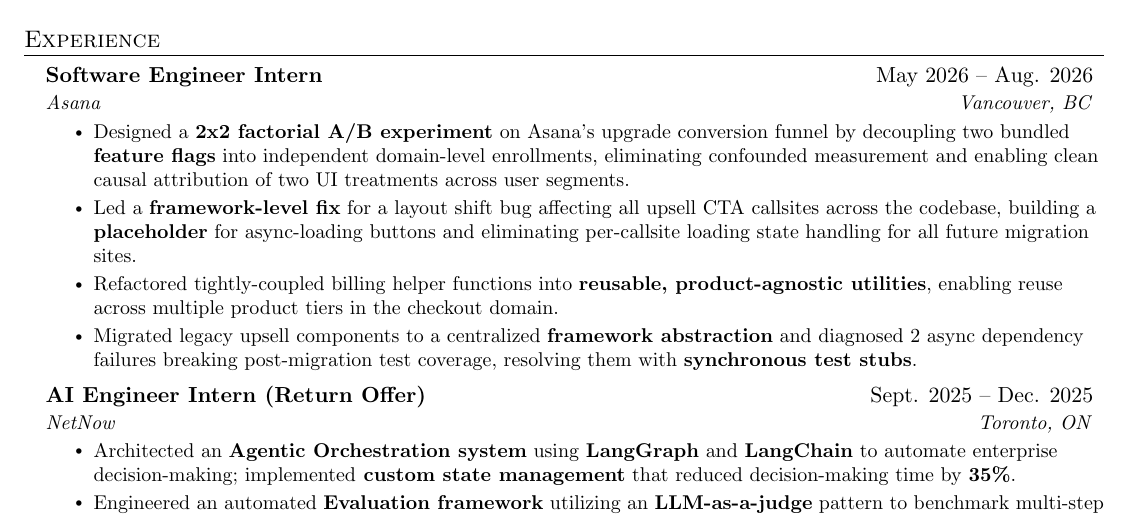
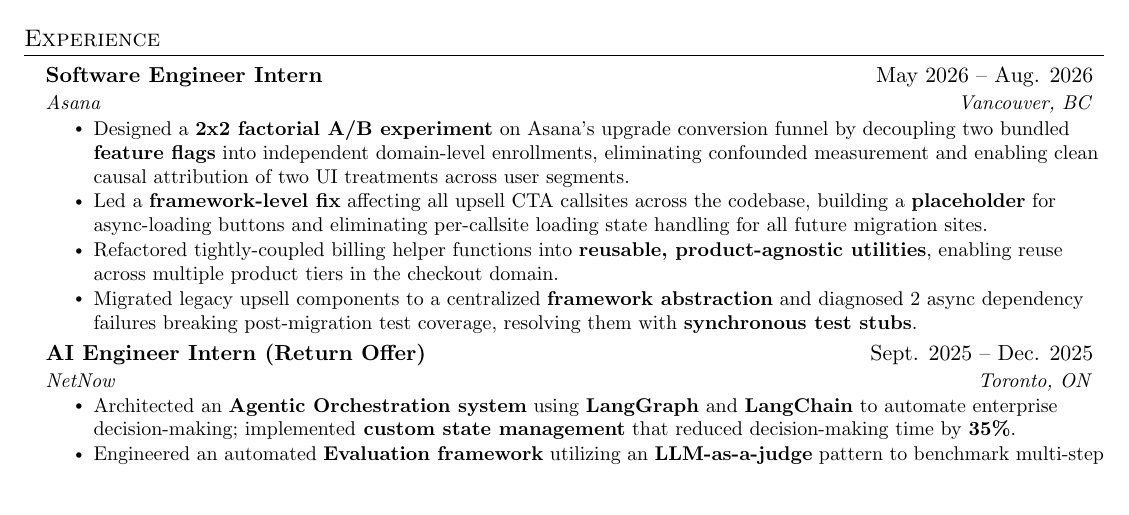
Before and after one commit to Ett05/Resume, a LaTeX document (main.tex): part of page 1 of 2 before the commit and part of the page after it, cut so that both start at the same text, the shorter picture padded with empty space. Compiled offline with pdfLaTeX.

Commit message:
Remove layout shift bug phrase from framework fix bullet

```diff
--- a/main.tex
+++ b/main.tex
@@ -124,7 +124,7 @@
 {Asana}{Vancouver, BC}
 \resumeItemListStart
 \resumeItem{Designed a \textbf{2x2 factorial A/B experiment} on Asana's upgrade conversion funnel by decoupling two bundled \textbf{feature flags} into independent domain-level enrollments, eliminating confounded measurement and enabling clean causal attribution of two UI treatments across user segments.}
-\resumeItem{Led a \textbf{framework-level fix} for a layout shift bug affecting all upsell CTA callsites across the codebase, building a \textbf{placeholder} for async-loading buttons and eliminating per-callsite loading state handling for all future migration sites.}
+\resumeItem{Led a \textbf{framework-level fix} affecting all upsell CTA callsites across the codebase, building a \textbf{placeholder} for async-loading buttons and eliminating per-callsite loading state handling for all future migration sites.}
 \resumeItem{Refactored tightly-coupled billing helper functions into \textbf{reusable, product-agnostic utilities}, enabling reuse across multiple product tiers in the checkout domain.}
 \resumeItem{Migrated legacy upsell components to a centralized \textbf{framework abstraction} and diagnosed 2 async dependency failures breaking post-migration test coverage, resolving them with \textbf{synchronous test stubs}.}
 \resumeItemListEnd
```
Also changed, not shown: main.pdf.
